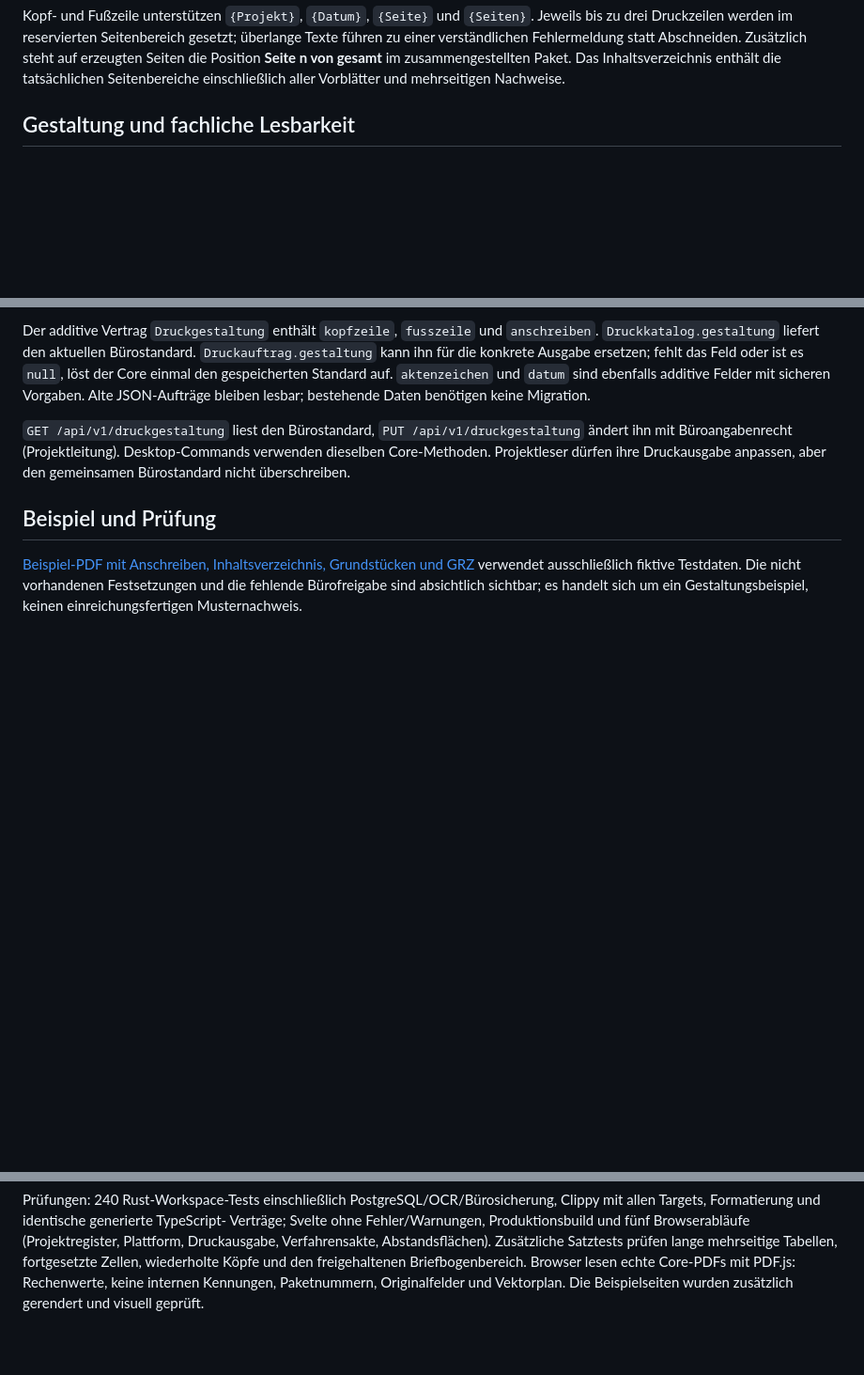
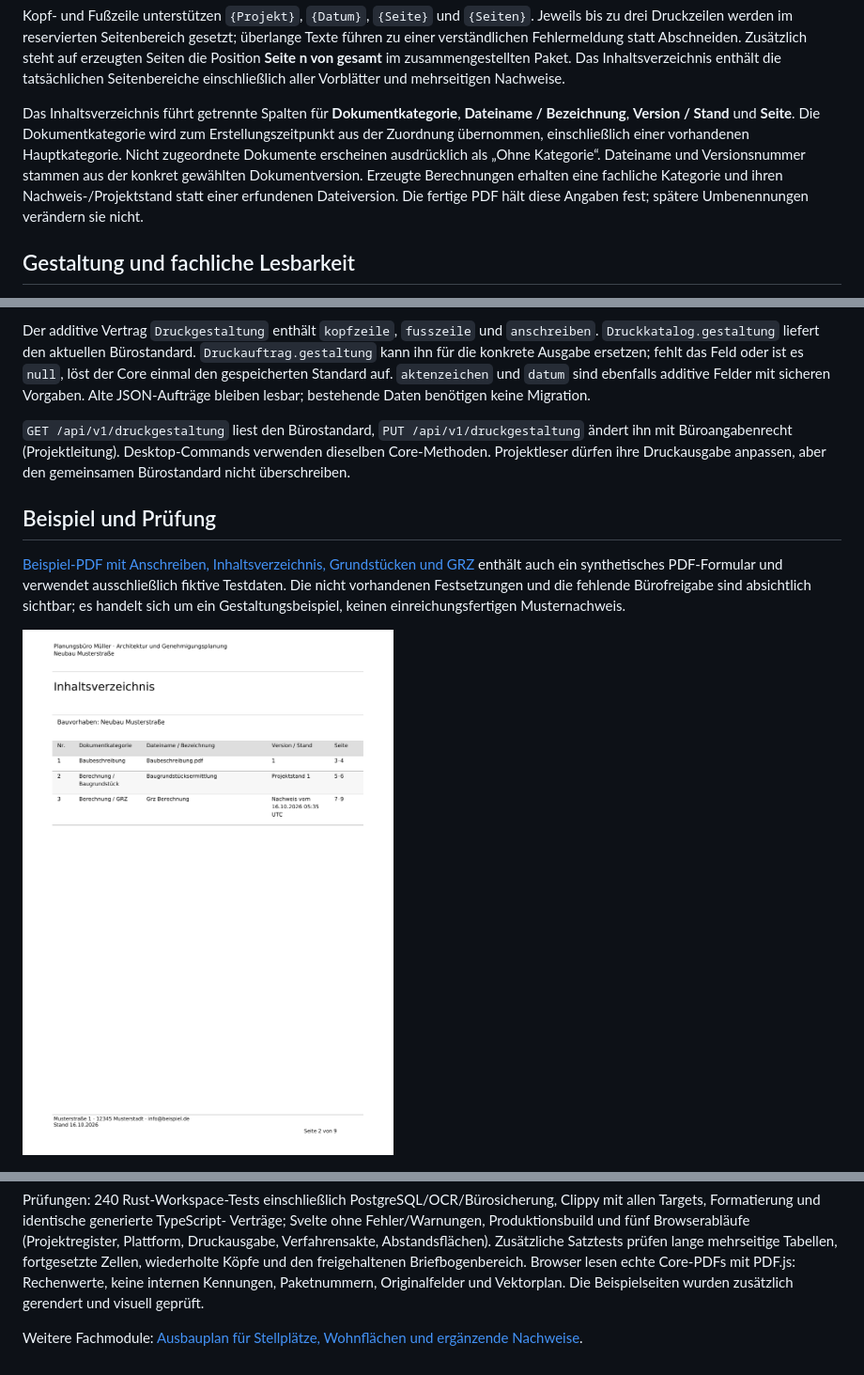
Before and after one commit to PixelCraftIO/BauPlanDESK, a Markdown page: docs/behoerdenausgabe/README.md, 3 parts joined by grey strips. Shown at 94% size. Drawn GitHub-style; pictures changed too: docs/behoerdenausgabe/inhaltsverzeichnis.png (added); blank space fills up the shorter version.

Commit message:
feat: Dokumentkategorien und Versionsstaende im Inhaltsverzeichnis

```diff
--- a/docs/behoerdenausgabe/README.md
+++ b/docs/behoerdenausgabe/README.md
@@ -20,6 +20,15 @@ Jeweils bis zu drei Druckzeilen werden im reservierten Seitenbereich gesetzt;
 Zusätzlich steht auf erzeugten Seiten die Position **Seite n von gesamt** im
 zusammengestellten Paket. Das Inhaltsverzeichnis enthält die tatsächlichen
 Seitenbereiche einschließlich aller Vorblätter und mehrseitigen Nachweise.
+
+Das Inhaltsverzeichnis führt getrennte Spalten für **Dokumentkategorie**, **Dateiname /
+Bezeichnung**, **Version / Stand** und **Seite**. Die Dokumentkategorie wird zum
+Erstellungszeitpunkt aus der Zuordnung übernommen, einschließlich einer
+vorhandenen Hauptkategorie. Nicht zugeordnete Dokumente erscheinen ausdrücklich
+als „Ohne Kategorie“. Dateiname und Versionsnummer stammen aus der konkret
+gewählten Dokumentversion. Erzeugte Berechnungen erhalten eine fachliche
+Kategorie und ihren Nachweis-/Projektstand statt einer erfundenen Dateiversion.
+Die fertige PDF hält diese Angaben fest; spätere Umbenennungen verändern sie nicht.
 
 ## Gestaltung und fachliche Lesbarkeit
 
@@ -89,9 +98,11 @@ Druckausgabe anpassen, aber den gemeinsamen Bürostandard nicht überschreiben.
 ## Beispiel und Prüfung
 
 [Beispiel-PDF mit Anschreiben, Inhaltsverzeichnis, Grundstücken und GRZ](beispiel.pdf)
-verwendet ausschließlich fiktive Testdaten. Die nicht vorhandenen Festsetzungen
+enthält auch ein synthetisches PDF-Formular und verwendet ausschließlich fiktive Testdaten. Die nicht vorhandenen Festsetzungen
 und die fehlende Bürofreigabe sind absichtlich sichtbar; es handelt sich um ein
 Gestaltungsbeispiel, keinen einreichungsfertigen Musternachweis.
+
+![Inhaltsverzeichnis mit Kategorie, Dateiname, Version und Seitenbereich](inhaltsverzeichnis.png)
 
 ![Grundstücksermittlung](baugrundstueck.png)
 
@@ -106,3 +117,5 @@ wiederholte Köpfe und den freigehaltenen Briefbogenbereich. Browser lesen echte
 Core-PDFs mit PDF.js: Rechenwerte, keine internen Kennungen, Paketnummern,
 Originalfelder und Vektorplan. Die Beispielseiten wurden zusätzlich gerendert
 und visuell geprüft.
+
+Weitere Fachmodule: [Ausbauplan für Stellplätze, Wohnflächen und ergänzende Nachweise](../berechnungen-ausbau.md).
```
Also changed, not shown: docs/berechnungen-ausbau.md (added, +90 -0 lines), docs/behoerdenausgabe/baugrundstueck.png, docs/behoerdenausgabe/grz.png, 5 other files.
